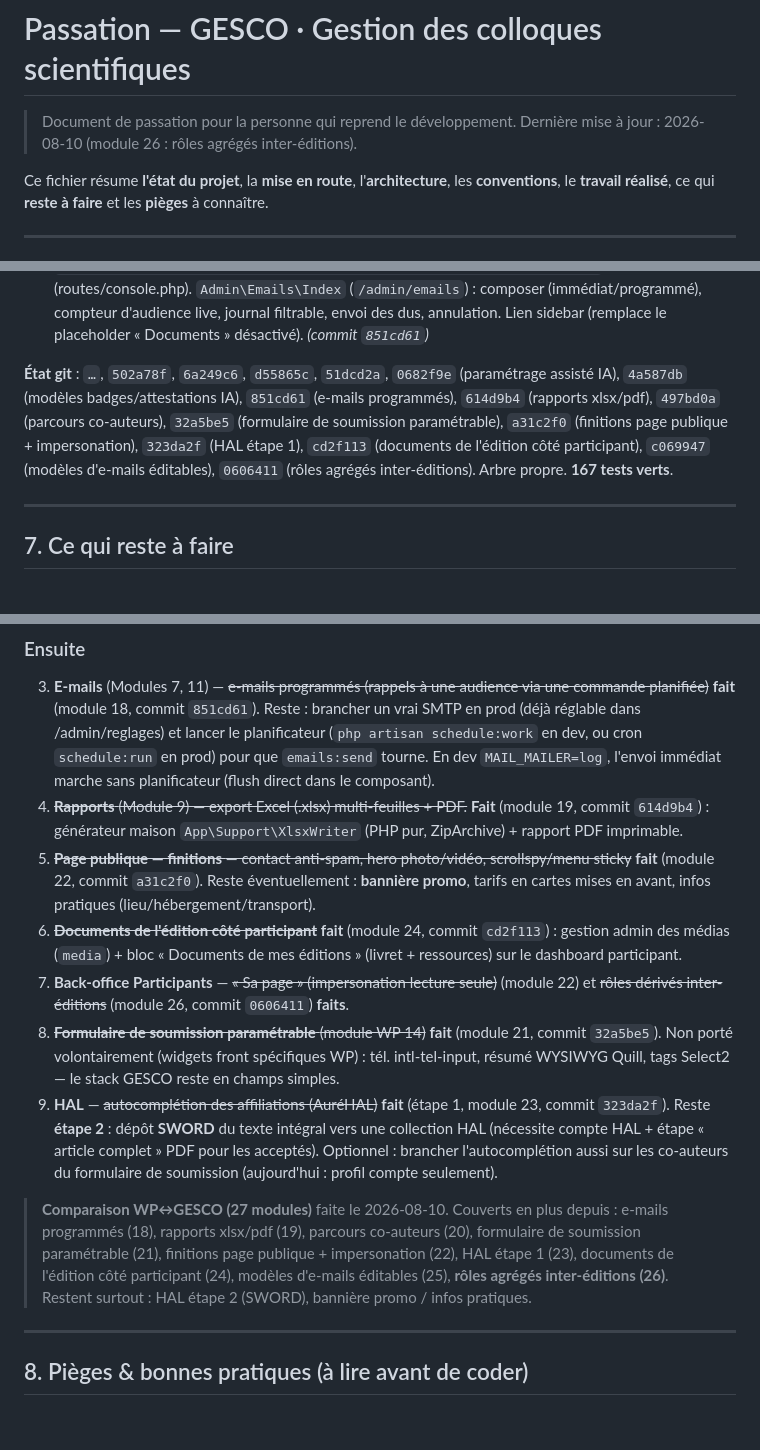
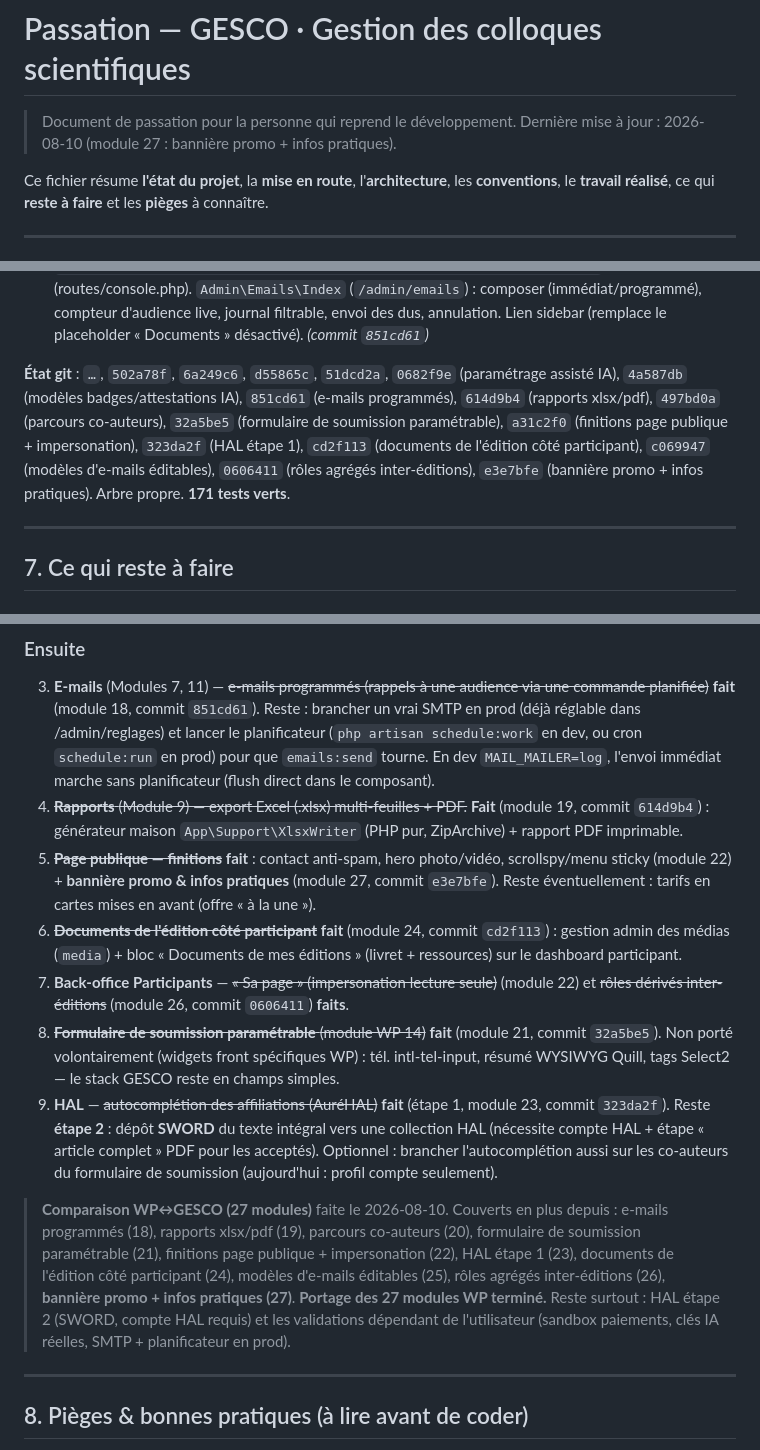
Before and after one commit to abdoulhaqjr/geves, a Markdown page: PASSATION.md, 3 parts joined by grey strips. Drawn GitHub-style; blank space fills up the shorter version.

Commit message:
Passation : bannière promo + infos pratiques (module 27)
Co-Authored-By: Claude Opus 4.8 <noreply@anthropic.com>

```diff
--- a/PASSATION.md
+++ b/PASSATION.md
@@ -1,7 +1,7 @@
 # Passation — GESCO · Gestion des colloques scientifiques
 
 > Document de passation pour la personne qui reprend le développement.
-> Dernière mise à jour : 2026-08-10 (module 26 : rôles agrégés inter-éditions).
+> Dernière mise à jour : 2026-08-10 (module 27 : bannière promo + infos pratiques).
 
 Ce fichier résume **l'état du projet**, la **mise en route**, l'**architecture**, les **conventions**, le **travail réalisé**, ce qui **reste à faire** et les **pièges** à connaître.
 
@@ -191,7 +193,7 @@ Tout est **couvert par des tests Pest** (42 tests, 144 assertions au 2026-08-10)
 
 18. **E-mails programmés** (Modules 7, 11) — campagnes ciblées + rappels planifiés. `App\Support\EmailAudience` (audiences : tous / payés / non réglés / communication acceptée / relecteurs / non invités ; dédoublonnage par e-mail, exclusion des sans-adresse). `App\Mail\CampaignMail` + gabarit `emails.campaign` (sujet/corps libres). Action `QueueEmailCampaign` (une ligne `emails` par destinataire, statut `queued`, sujet/corps personnalisés via `{prenom} {nom} {nom_complet} {edition}`). Action `SendDueEmails` (envoie les `queued` dus `scheduled_at<=now`, marque `sent`/`failed`, **idempotent**). Commande `emails:send` + `Schedule::command('emails:send')->everyMinute()->withoutOverlapping()` (routes/console.php). `Admin\Emails\Index` (`/admin/emails`) : composer (immédiat/programmé), compteur d'audience live, journal filtrable, envoi des dus, annulation. Lien sidebar (remplace le placeholder « Documents » désactivé). *(commit `851cd61`)*
 
-**État git** : `…`, `502a78f`, `6a249c6`, `d55865c`, `51dcd2a`, `0682f9e` (paramétrage assisté IA), `4a587db` (modèles badges/attestations IA), `851cd61` (e-mails programmés), `614d9b4` (rapports xlsx/pdf), `497bd0a` (parcours co-auteurs), `32a5be5` (formulaire de soumission paramétrable), `a31c2f0` (finitions page publique + impersonation), `323da2f` (HAL étape 1), `cd2f113` (documents de l'édition côté participant), `c069947` (modèles d'e-mails éditables), `0606411` (rôles agrégés inter-éditions). Arbre propre. **167 tests verts**.
+**État git** : `…`, `502a78f`, `6a249c6`, `d55865c`, `51dcd2a`, `0682f9e` (paramétrage assisté IA), `4a587db` (modèles badges/attestations IA), `851cd61` (e-mails programmés), `614d9b4` (rapports xlsx/pdf), `497bd0a` (parcours co-auteurs), `32a5be5` (formulaire de soumission paramétrable), `a31c2f0` (finitions page publique + impersonation), `323da2f` (HAL étape 1), `cd2f113` (documents de l'édition côté participant), `c069947` (modèles d'e-mails éditables), `0606411` (rôles agrégés inter-éditions), `e3e7bfe` (bannière promo + infos pratiques). Arbre propre. **171 tests verts**.
 
 ---
 
@@ -204,13 +206,13 @@ Tout est **couvert par des tests Pest** (42 tests, 144 assertions au 2026-08-10)
 ### Ensuite
 3. **E-mails** (Modules 7, 11) — ~~e-mails programmés (rappels à une audience via une commande planifiée)~~ **fait** (module 18, commit `851cd61`). Reste : brancher un vrai SMTP en prod (déjà réglable dans /admin/reglages) et lancer le planificateur (`php artisan schedule:work` en dev, ou cron `schedule:run` en prod) pour que `emails:send` tourne. En dev `MAIL_MAILER=log`, l'envoi immédiat marche sans planificateur (flush direct dans le composant).
 4. ~~**Rapports** (Module 9) — export Excel (.xlsx) multi-feuilles + PDF.~~ **Fait** (module 19, commit `614d9b4`) : générateur maison `App\Support\XlsxWriter` (PHP pur, ZipArchive) + rapport PDF imprimable.
-5. ~~**Page publique — finitions** — contact anti-spam, hero photo/vidéo, scrollspy/menu sticky~~ **fait** (module 22, commit `a31c2f0`). Reste éventuellement : **bannière promo**, tarifs en cartes mises en avant, infos pratiques (lieu/hébergement/transport).
+5. ~~**Page publique — finitions**~~ **fait** : contact anti-spam, hero photo/vidéo, scrollspy/menu sticky (module 22) + **bannière promo & infos pratiques** (module 27, commit `e3e7bfe`). Reste éventuellement : tarifs en cartes mises en avant (offre « à la une »).
 6. ~~**Documents de l'édition côté participant**~~ **fait** (module 24, commit `cd2f113`) : gestion admin des médias (`media`) + bloc « Documents de mes éditions » (livret + ressources) sur le dashboard participant.
 7. **Back-office Participants** — ~~« Sa page » (impersonation lecture seule)~~ (module 22) et ~~rôles dérivés inter-éditions~~ (module 26, commit `0606411`) **faits**.
 8. ~~**Formulaire de soumission paramétrable** (module WP 14)~~ **fait** (module 21, commit `32a5be5`). Non porté volontairement (widgets front spécifiques WP) : tél. intl-tel-input, résumé WYSIWYG Quill, tags Select2 — le stack GESCO reste en champs simples.
 9. **HAL** — ~~autocomplétion des affiliations (AuréHAL)~~ **fait** (étape 1, module 23, commit `323da2f`). Reste **étape 2** : dépôt **SWORD** du texte intégral vers une collection HAL (nécessite compte HAL + étape « article complet » PDF pour les acceptés). Optionnel : brancher l'autocomplétion aussi sur les co-auteurs du formulaire de soumission (aujourd'hui : profil compte seulement).
 
-> **Comparaison WP↔GESCO (27 modules)** faite le 2026-08-10. Couverts en plus depuis : e-mails programmés (18), rapports xlsx/pdf (19), parcours co-auteurs (20), formulaire de soumission paramétrable (21), finitions page publique + impersonation (22), HAL étape 1 (23), documents de l'édition côté participant (24), modèles d'e-mails éditables (25), **rôles agrégés inter-éditions (26)**. Restent surtout : HAL étape 2 (SWORD), bannière promo / infos pratiques.
+> **Comparaison WP↔GESCO (27 modules)** faite le 2026-08-10. Couverts en plus depuis : e-mails programmés (18), rapports xlsx/pdf (19), parcours co-auteurs (20), formulaire de soumission paramétrable (21), finitions page publique + impersonation (22), HAL étape 1 (23), documents de l'édition côté participant (24), modèles d'e-mails éditables (25), rôles agrégés inter-éditions (26), **bannière promo + infos pratiques (27)**. **Portage des 27 modules WP terminé.** Reste surtout : HAL étape 2 (SWORD, compte HAL requis) et les validations dépendant de l'utilisateur (sandbox paiements, clés IA réelles, SMTP + planificateur en prod).
 
 ---
 
```
Also changed, not shown: other parts of PASSATION.md (+2 -0 lines).
